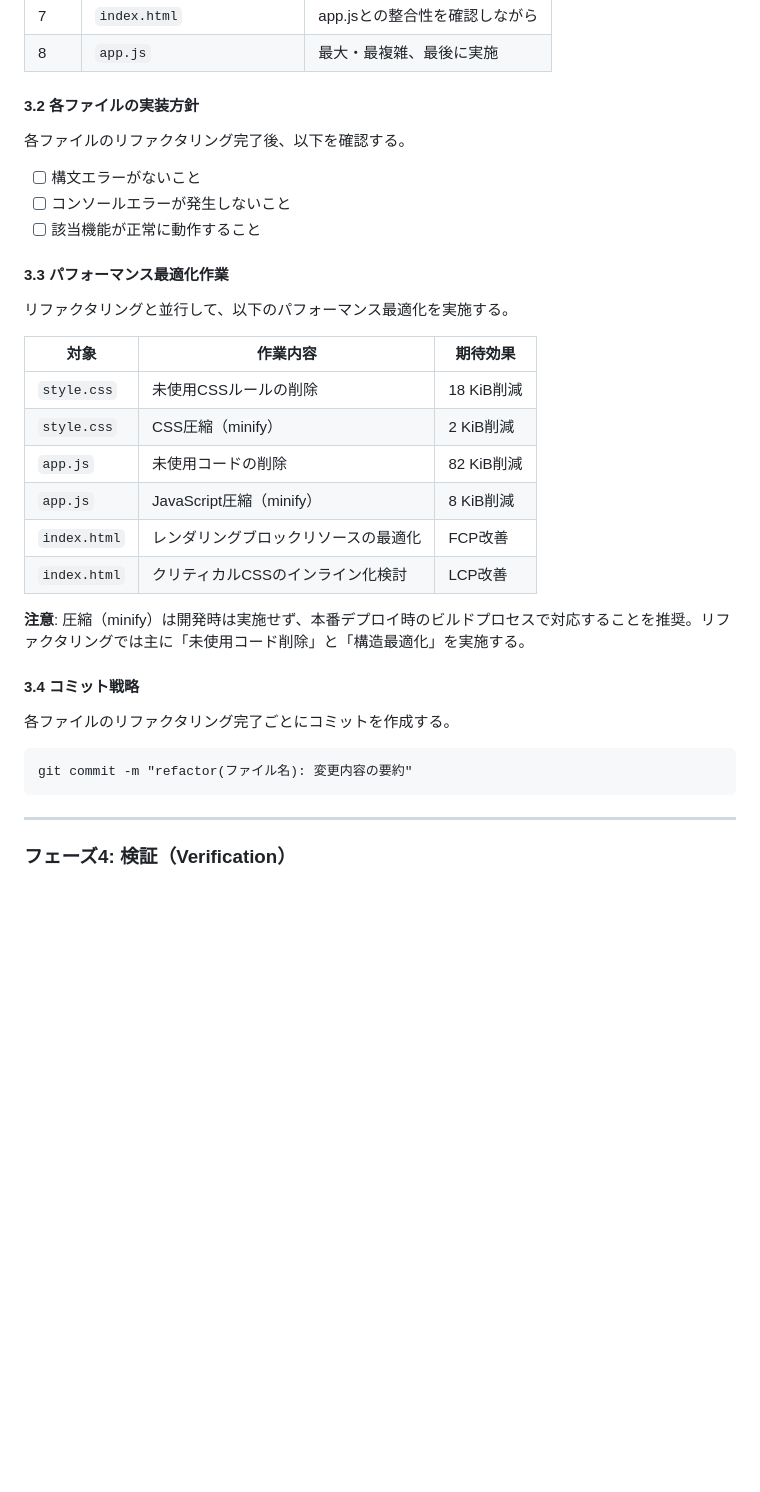
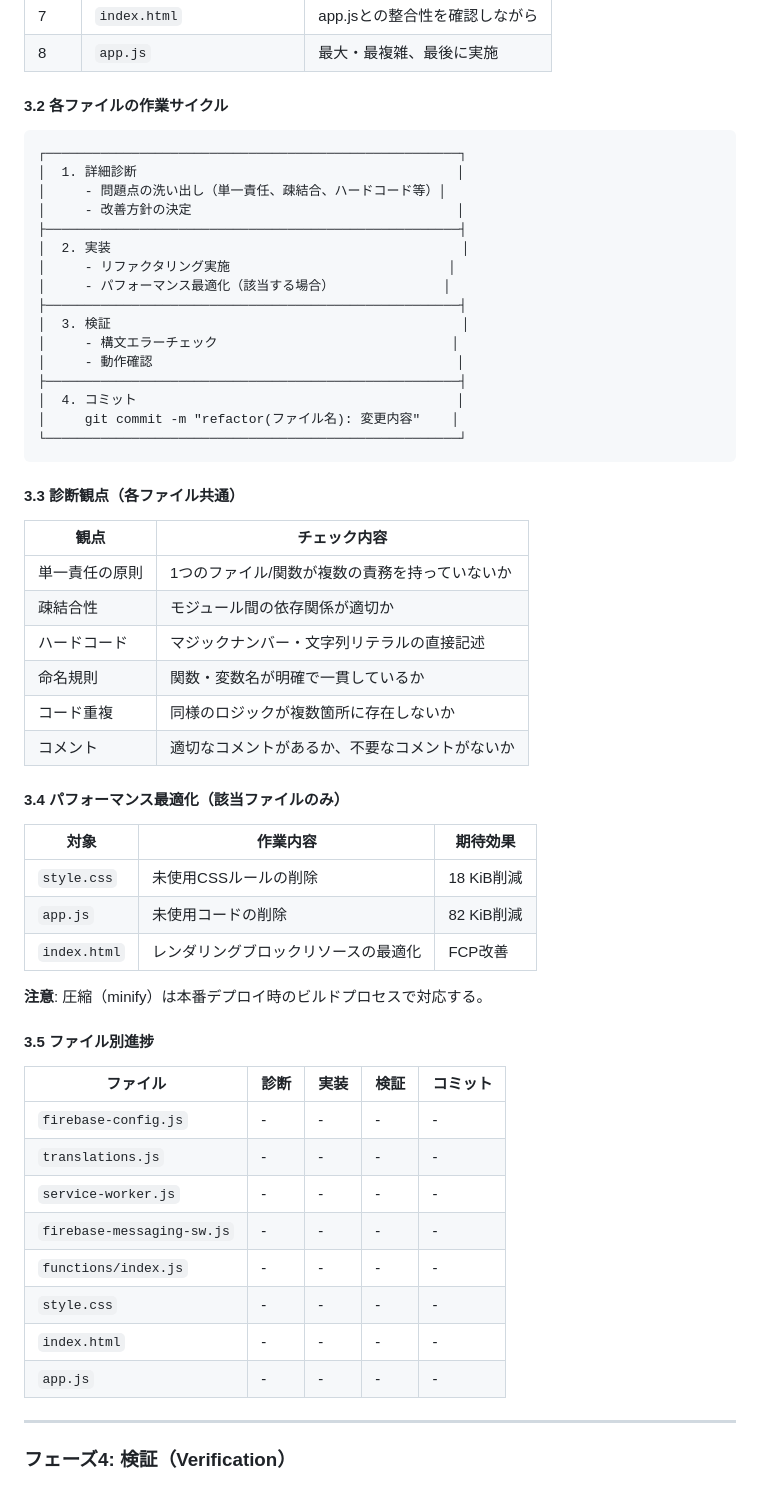
Before and after one commit to YamamotoToshiki/habit-improvement-tracker, a Markdown page: refactoring-instructions.md, the part around one of its changes. Rendered like a GitHub page; blank space fills up the shorter version.

Commit message:
作業フェーズを更新

````diff
--- a/refactoring-instructions.md
+++ b/refactoring-instructions.md
@@ -190,34 +189,61 @@ git checkout -b refactoring/comprehensive-cleanup
 | 7 | `index.html` | app.jsとの整合性を確認しながら |
 | 8 | `app.js` | 最大・最複雑、最後に実施 |
 
-#### 3.2 各ファイルの実装方針
-各ファイルのリファクタリング完了後、以下を確認する。
+#### 3.2 各ファイルの作業サイクル
 
-- [ ] 構文エラーがないこと
-- [ ] コンソールエラーが発生しないこと
-- [ ] 該当機能が正常に動作すること
+```
+┌─────────────────────────────────────────────────────┐
+│  1. 詳細診断                                         │
+│     - 問題点の洗い出し（単一責任、疎結合、ハードコード等）│
+│     - 改善方針の決定                                  │
+├─────────────────────────────────────────────────────┤
+│  2. 実装                                             │
+│     - リファクタリング実施                            │
+│     - パフォーマンス最適化（該当する場合）              │
+├─────────────────────────────────────────────────────┤
+│  3. 検証                                             │
+│     - 構文エラーチェック                              │
+│     - 動作確認                                       │
+├─────────────────────────────────────────────────────┤
+│  4. コミット                                         │
+│     git commit -m "refactor(ファイル名): 変更内容"    │
+└─────────────────────────────────────────────────────┘
+```
 
-#### 3.3 パフォーマンス最適化作業
+#### 3.3 診断観点（各ファイル共通）
 
-リファクタリングと並行して、以下のパフォーマンス最適化を実施する。
+| 観点 | チェック内容 |
+|------|-------------|
+| 単一責任の原則 | 1つのファイル/関数が複数の責務を持っていないか |
+| 疎結合性 | モジュール間の依存関係が適切か |
+| ハードコード | マジックナンバー・文字列リテラルの直接記述 |
+| 命名規則 | 関数・変数名が明確で一貫しているか |
+| コード重複 | 同様のロジックが複数箇所に存在しないか |
+| コメント | 適切なコメントがあるか、不要なコメントがないか |
+
+#### 3.4 パフォーマンス最適化（該当ファイルのみ）
 
 | 対象 | 作業内容 | 期待効果 |
 |------|---------|----------|
 | `style.css` | 未使用CSSルールの削除 | 18 KiB削減 |
-| `style.css` | CSS圧縮（minify） | 2 KiB削減 |
 | `app.js` | 未使用コードの削除 | 82 KiB削減 |
-| `app.js` | JavaScript圧縮（minify） | 8 KiB削減 |
 | `index.html` | レンダリングブロックリソースの最適化 | FCP改善 |
-| `index.html` | クリティカルCSSのインライン化検討 | LCP改善 |
 
-**注意**: 圧縮（minify）は開発時は実施せず、本番デプロイ時のビルドプロセスで対応することを推奨。リファクタリングでは主に「未使用コード削除」と「構造最適化」を実施する。
+**注意**: 圧縮（minify）は本番デプロイ時のビルドプロセスで対応する。
 
-#### 3.4 コミット戦略
-各ファイルのリファクタリング完了ごとにコミットを作成する。
+#### 3.5 ファイル別進捗
 
-```
-git commit -m "refactor(ファイル名): 変更内容の要約"
-```
+| ファイル | 診断 | 実装 | 検証 | コミット |
+|---------|------|------|------|---------|
+| `firebase-config.js` | - | - | - | - |
+| `translations.js` | - | - | - | - |
+| `service-worker.js` | - | - | - | - |
+| `firebase-messaging-sw.js` | - | - | - | - |
+| `functions/index.js` | - | - | - | - |
+| `style.css` | - | - | - | - |
+| `index.html` | - | - | - | - |
+| `app.js` | - | - | - | - |
+
 
 ---
 
````
Also changed, not shown: other parts of refactoring-instructions.md (+18 -19 lines).
